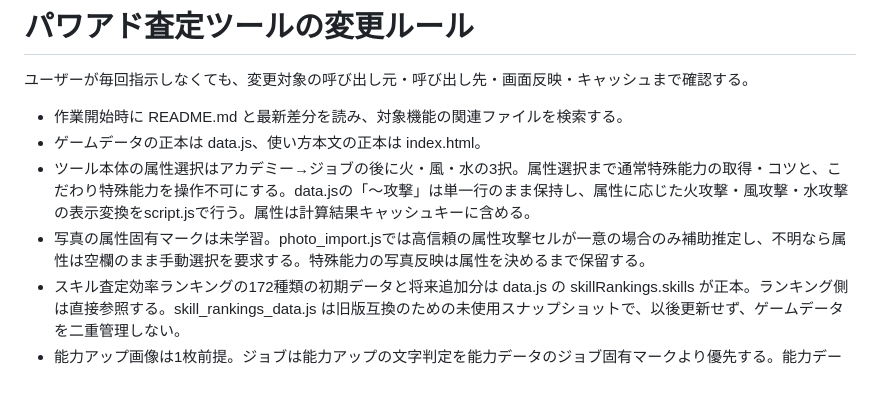
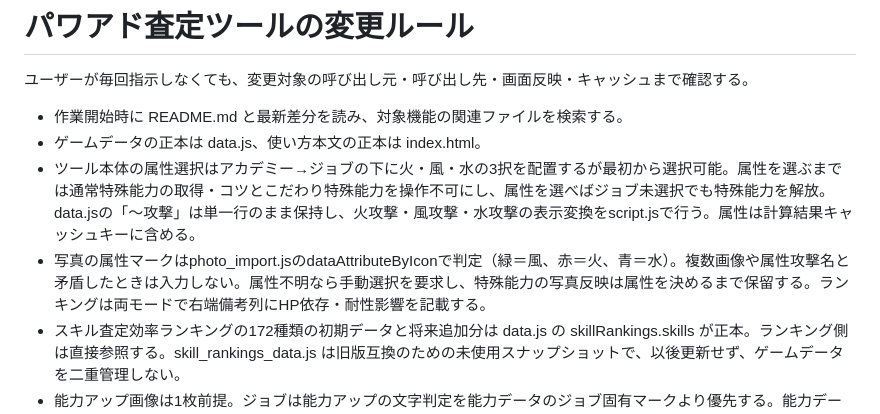
Before and after one commit to pawaado/pawaado-satei, a Markdown page: AGENTS.md, the part around the change. GitHub-like rendering; blank space fills up the shorter version.

Commit message:
Update attribute and ranking maintenance contracts

```diff
--- a/AGENTS.md
+++ b/AGENTS.md
@@ -4,8 +4,8 @@
 
 - 作業開始時に README.md と最新差分を読み、対象機能の関連ファイルを検索する。
 - ゲームデータの正本は data.js、使い方本文の正本は index.html。
-- ツール本体の属性選択はアカデミー→ジョブの後に火・風・水の3択。属性選択まで通常特殊能力の取得・コツと、こだわり特殊能力を操作不可にする。data.jsの「〜攻撃」は単一行のまま保持し、属性に応じた火攻撃・風攻撃・水攻撃の表示変換をscript.jsで行う。属性は計算結果キャッシュキーに含める。
-- 写真の属性固有マークは未学習。photo_import.jsでは高信頼の属性攻撃セルが一意の場合のみ補助推定し、不明なら属性は空欄のまま手動選択を要求する。特殊能力の写真反映は属性を決めるまで保留する。
+- ツール本体の属性選択はアカデミー→ジョブの下に火・風・水の3択を配置するが最初から選択可能。属性を選ぶまでは通常特殊能力の取得・コツとこだわり特殊能力を操作不可にし、属性を選べばジョブ未選択でも特殊能力を解放。data.jsの「〜攻撃」は単一行のまま保持し、火攻撃・風攻撃・水攻撃の表示変換をscript.jsで行う。属性は計算結果キャッシュキーに含める。
+- 写真の属性マークはphoto_import.jsのdataAttributeByIconで判定（緑＝風、赤＝火、青＝水）。複数画像や属性攻撃名と矛盾したときは入力しない。属性不明なら手動選択を要求し、特殊能力の写真反映は属性を決めるまで保留する。ランキングは両モードで右端備考列にHP依存・耐性影響を記載する。
 - スキル査定効率ランキングの172種類の初期データと将来追加分は data.js の skillRankings.skills が正本。ランキング側は直接参照する。skill_rankings_data.js は旧版互換のための未使用スナップショットで、以後更新せず、ゲームデータを二重管理しない。
 - 能力アップ画像は1枚前提。ジョブは能力アップの文字判定を能力データのジョブ固有マークより優先する。能力データのジョブ固有マーク認識は photo_import.js で管理する。「能力データ」＋「訓練」で必要情報が揃う場合は能力アップ画像を必須にしない。
 - 超特殊能力の画像入力は推察禁止。近似OCR・1文字違い・似た字形だけで自動入力せず、名前とLvの両方を確定できたものだけ入力・下位能力補完に使う。怪しい候補は警告表示に留める。
```
